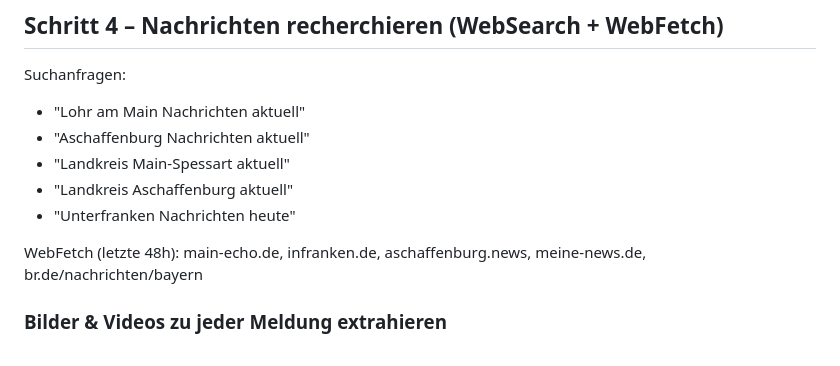
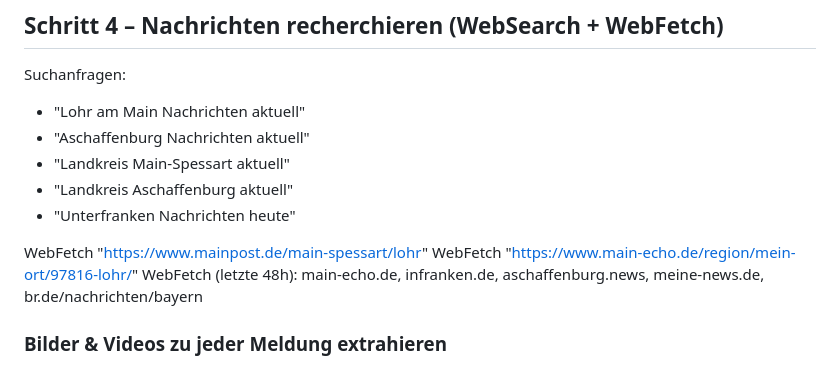
Before and after one commit to domezos2024/aktuelles, a Markdown page: .claude/commands/tagesnachrichten-lohr-aschaffenburg.md, the part around the change. Drawn GitHub-style.

Commit message:
Add WebFetch links for Lohr news sources

```diff
--- a/.claude/commands/tagesnachrichten-lohr-aschaffenburg.md
+++ b/.claude/commands/tagesnachrichten-lohr-aschaffenburg.md
@@ -29,6 +29,8 @@ Suchanfragen:
 - "Landkreis Aschaffenburg aktuell"
 - "Unterfranken Nachrichten heute"
 
+WebFetch "https://www.mainpost.de/main-spessart/lohr"
+WebFetch "https://www.main-echo.de/region/mein-ort/97816-lohr/"
 WebFetch (letzte 48h): main-echo.de, infranken.de, aschaffenburg.news, meine-news.de, br.de/nachrichten/bayern
 
 ### Bilder & Videos zu jeder Meldung extrahieren
```
